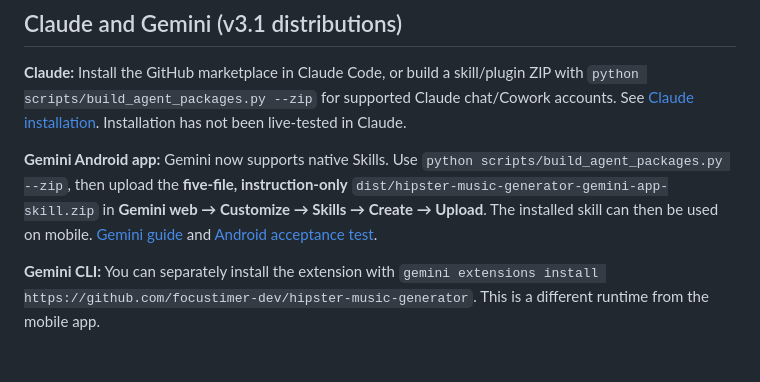
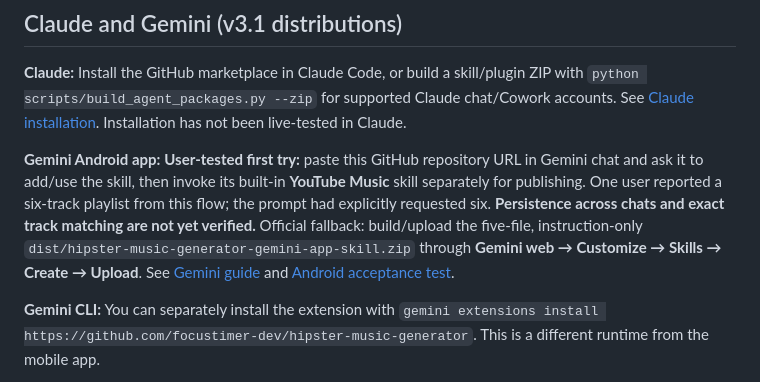
Before and after one commit to focustimer-dev/go-hipster-go, a Markdown page: README.md, the part around the change. GitHub-like rendering; blank space fills up the shorter version.

```diff
--- a/README.md
+++ b/README.md
@@ -25,7 +25,7 @@ For ChatGPT hosts without plugin support, the original [Project-based fallback](
 
 **Claude:** Install the GitHub marketplace in Claude Code, or build a skill/plugin ZIP with `python scripts/build_agent_packages.py --zip` for supported Claude chat/Cowork accounts. See [Claude installation](adapters/claude/README.md). Installation has not been live-tested in Claude.
 
-**Gemini Android app:** Gemini now supports native Skills. Use `python scripts/build_agent_packages.py --zip`, then upload the **five-file, instruction-only** `dist/hipster-music-generator-gemini-app-skill.zip` in **Gemini web → Customize → Skills → Create → Upload**. The installed skill can then be used on mobile. [Gemini guide](adapters/gemini/README.md) and [Android acceptance test](adapters/gemini/MOBILE_SMOKE_TEST.md).
+**Gemini Android app:** **User-tested first try:** paste this GitHub repository URL in Gemini chat and ask it to add/use the skill, then invoke its built-in **YouTube Music** skill separately for publishing. One user reported a six-track playlist from this flow; the prompt had explicitly requested six. **Persistence across chats and exact track matching are not yet verified.** Official fallback: build/upload the five-file, instruction-only `dist/hipster-music-generator-gemini-app-skill.zip` through **Gemini web → Customize → Skills → Create → Upload**. See [Gemini guide](adapters/gemini/README.md) and [Android acceptance test](adapters/gemini/MOBILE_SMOKE_TEST.md).
 
 **Gemini CLI:** You can separately install the extension with `gemini extensions install https://github.com/focustimer-dev/hipster-music-generator`. This is a different runtime from the mobile app.
 
```
Also changed, not shown: adapters/gemini/MOBILE_SMOKE_TEST.md (+16 -2 lines), adapters/gemini/README.md (+20 -7 lines).
